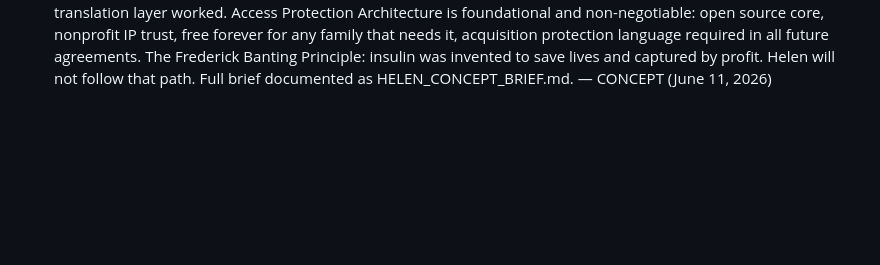
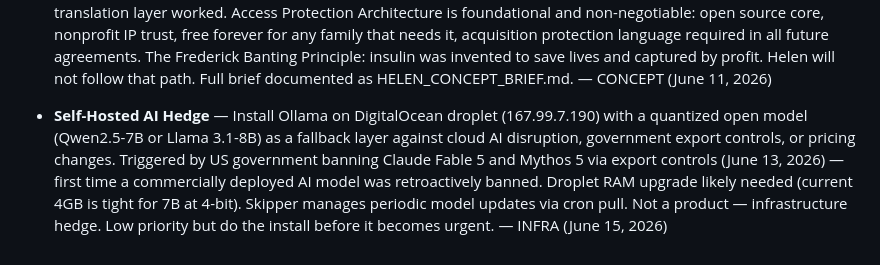
Before and after one commit to johnrspivey/Orbit-phoenix-, a Markdown page: CATALOG-PENDING.md, the part around the change. Rendered like a GitHub page; blank space fills up the shorter version.

Commit message:
Add self-hosted AI hedge to CATALOG-PENDING

```diff
--- a/CATALOG-PENDING.md
+++ b/CATALOG-PENDING.md
@@ -24,3 +24,5 @@
 - **Pathfinder (Full Brief)** — Real-time visual music theory environment. Chord change input with automatic scale overlay. Color coded ornamentation layer (grace notes, chromatic passing tones, triplet runs, double stops). Mood mapping. Dark Matter Mode (patent pending recommended) — teaches scales through negative space visualization, showing what NOT to play rather than what to play. Novel pedagogical method, potentially patentable. Multiplayer mode via WebSocket sync — all musicians in room get instrument-specific display simultaneously, transpositions handled automatically. School band and orchestral market — institutional licensing tier. Full brief documented as PATHFINDER_CONCEPT_BRIEF.md. — CONCEPT (June 11, 2026)
 
 - **Helen** — Behavioral signal mapping and translation system for nonverbal and minimally verbal autistic children. Wearable biosensors (HRV, galvanic skin response, temperature, movement) plus computer vision behavioral layer plus environmental context feed into personal model trained on that specific child's signal vocabulary. Methodology parallel to smell sensor mapping. Named for Helen Keller — not the disability, the moment the translation layer worked. Access Protection Architecture is foundational and non-negotiable: open source core, nonprofit IP trust, free forever for any family that needs it, acquisition protection language required in all future agreements. The Frederick Banting Principle: insulin was invented to save lives and captured by profit. Helen will not follow that path. Full brief documented as HELEN_CONCEPT_BRIEF.md. — CONCEPT (June 11, 2026)
+
+- **Self-Hosted AI Hedge** — Install Ollama on DigitalOcean droplet (167.99.7.190) with a quantized open model (Qwen2.5-7B or Llama 3.1-8B) as a fallback layer against cloud AI disruption, government export controls, or pricing changes. Triggered by US government banning Claude Fable 5 and Mythos 5 via export controls (June 13, 2026) — first time a commercially deployed AI model was retroactively banned. Droplet RAM upgrade likely needed (current 4GB is tight for 7B at 4-bit). Skipper manages periodic model updates via cron pull. Not a product — infrastructure hedge. Low priority but do the install before it becomes urgent. — INFRA (June 15, 2026)
```
